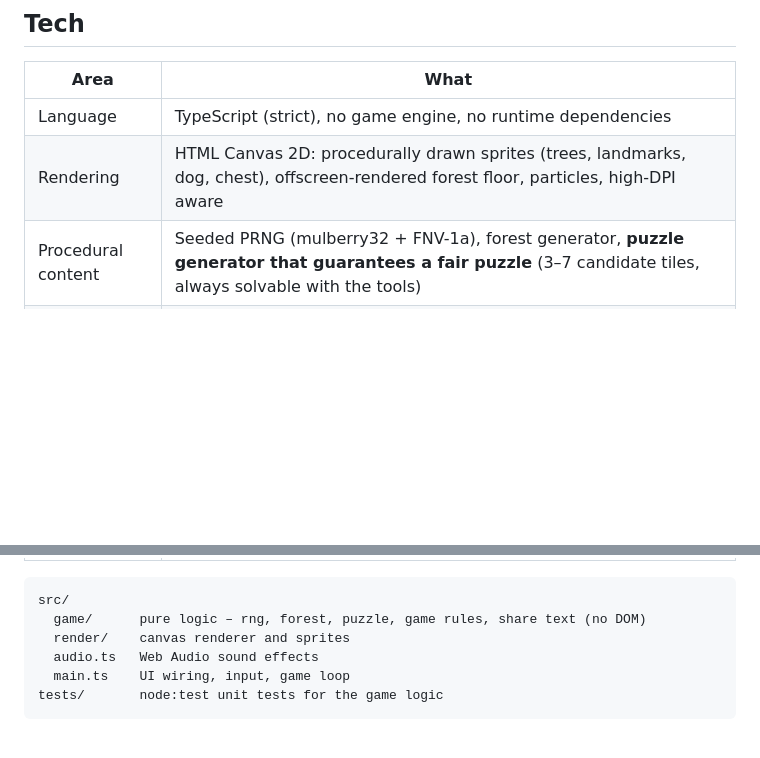
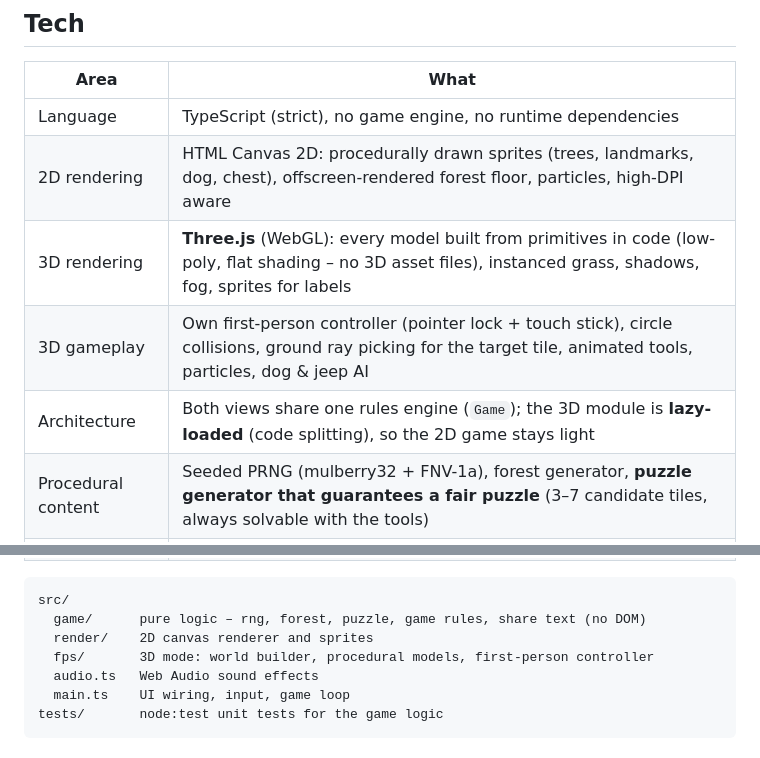
Before and after one commit to tibortoth8807/DigUpTheBillions, a Markdown page: README.md, 2 parts joined by grey strips. Drawn GitHub-style; blank space fills up the shorter version.

````diff
--- a/README.md
+++ b/README.md
@@ -30,7 +48,10 @@ You have his scribbled map, a shovel, a metal detector and a dog – dig up the
 | Area | What |
 |---|---|
 | Language | TypeScript (strict), no game engine, no runtime dependencies |
-| Rendering | HTML Canvas 2D: procedurally drawn sprites (trees, landmarks, dog, chest), offscreen-rendered forest floor, particles, high-DPI aware |
+| 2D rendering | HTML Canvas 2D: procedurally drawn sprites (trees, landmarks, dog, chest), offscreen-rendered forest floor, particles, high-DPI aware |
+| 3D rendering | **Three.js** (WebGL): every model built from primitives in code (low-poly, flat shading – no 3D asset files), instanced grass, shadows, fog, sprites for labels |
+| 3D gameplay | Own first-person controller (pointer lock + touch stick), circle collisions, ground ray picking for the target tile, animated tools, particles, dog & jeep AI |
+| Architecture | Both views share one rules engine (`Game`); the 3D module is **lazy-loaded** (code splitting), so the 2D game stays light |
 | Procedural content | Seeded PRNG (mulberry32 + FNV-1a), forest generator, **puzzle generator that guarantees a fair puzzle** (3–7 candidate tiles, always solvable with the tools) |
 | Audio | Sound effects synthesized with the Web Audio API – no audio files |
 | UX | Responsive (desktop & mobile, touch), keyboard shortcuts, Web Share API / clipboard |
@@ -40,7 +61,8 @@ You have his scribbled map, a shovel, a metal detector and a dog – dig up the
 ```
 src/
   game/      pure logic – rng, forest, puzzle, game rules, share text (no DOM)
-  render/    canvas renderer and sprites
+  render/    2D canvas renderer and sprites
+  fps/       3D mode: world builder, procedural models, first-person controller
   audio.ts   Web Audio sound effects
   main.ts    UI wiring, input, game loop
 tests/       node:test unit tests for the game logic
````
Also changed, not shown: other parts of README.md (+23 -5 lines), docs/fps-jeep.png (added), docs/fps-mobile.png (added), docs/fps-tools.png (added), docs/fps.png (added), 8 other files.
